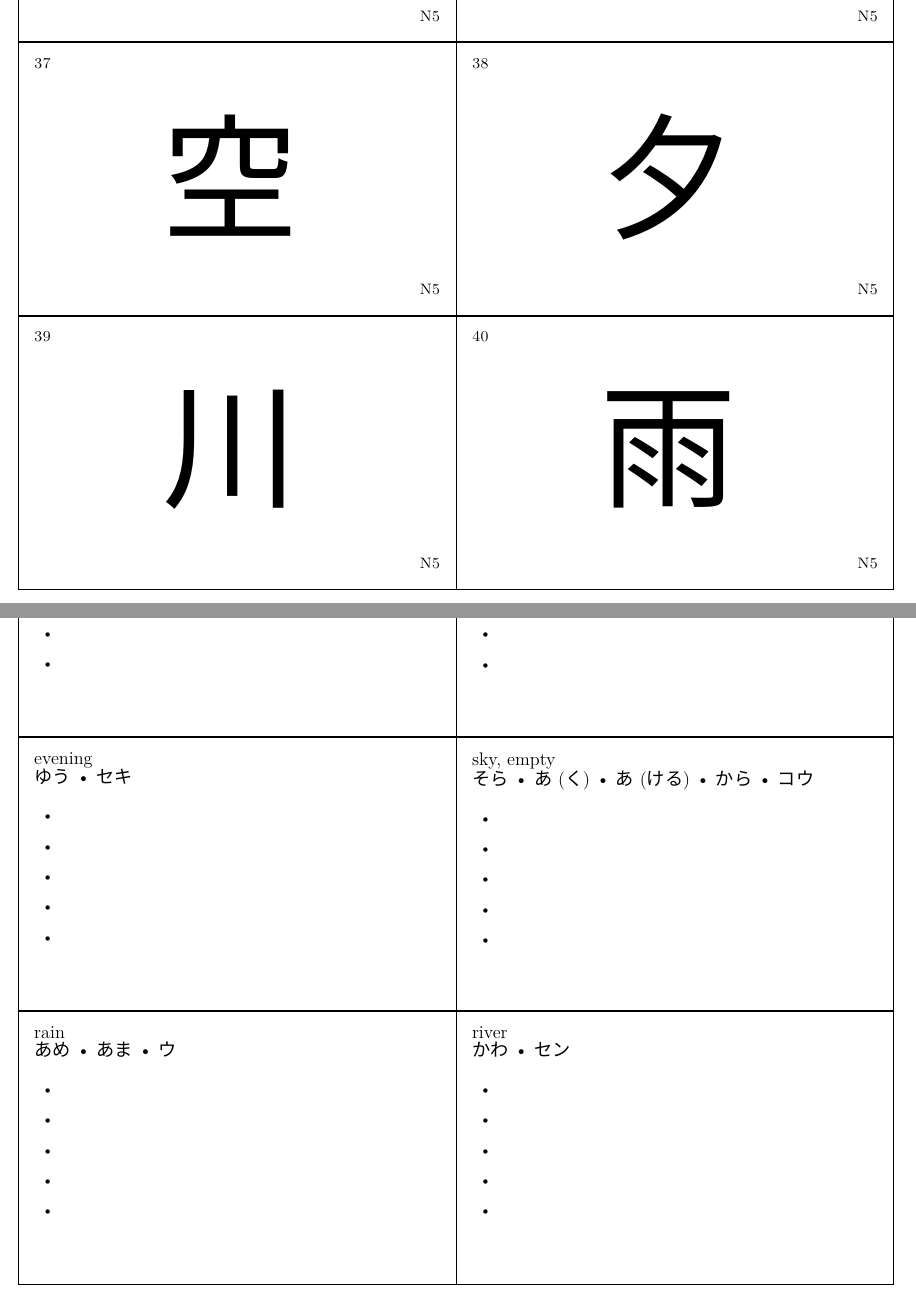
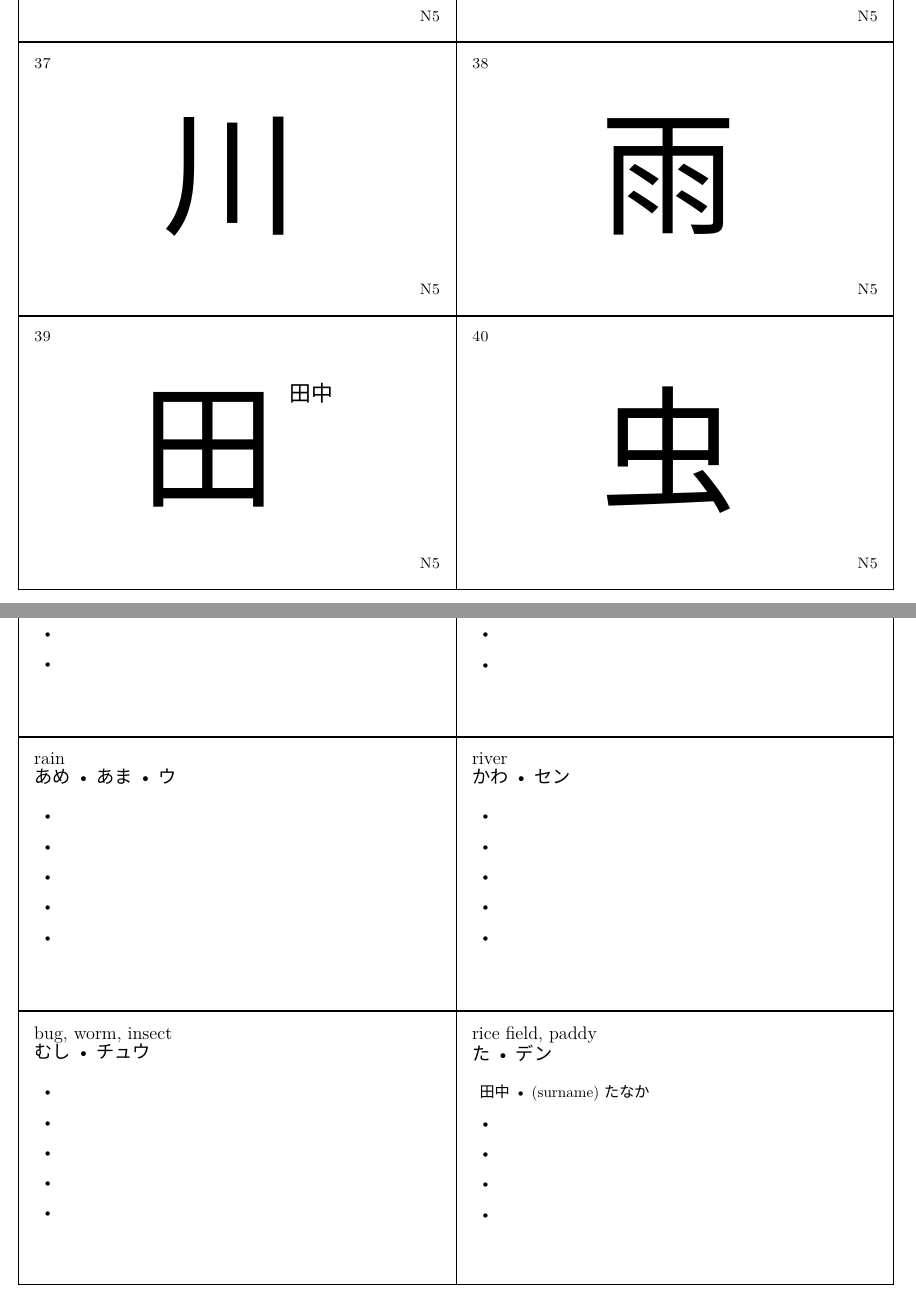
Before and after one commit to MGancarzJr/open-kanji-flashcards, a LaTeX document (n5_033_040.tex): two parts of pages 1 and 2 of 2, joined at a grey line, cut so that both start at the same text. Compiled offline with XeLaTeX; a missing font is replaced by an installed copy or a similar font.

Commit message:
Fixed entries.

```diff
--- a/n5_033_040.tex
+++ b/n5_033_040.tex
@@ -51,9 +51,9 @@
 % End of card 4
 
 % Start of card 5
-\shortcard{空}
-		{sky, empty}
-		{そら • あ(く) • あ(ける) • から • コウ}
+\shortcard{川}
+		{river}
+		{かわ • セン}
 		{}{}
 		{}{}
 		{}{}
@@ -62,9 +62,9 @@
 % End of card 5
 
 % Start of card 6
-\shortcard{夕}
-		{evening}
-		{ゆう • セキ}
+\shortcard{雨}
+		{rain}
+		{あめ • あま • ウ}
 		{}{}
 		{}{}
 		{}{}
@@ -73,10 +73,10 @@
 % End of card 6
 
 % Start of card 7
-\shortcard{川}
-		{river}
-		{かわ • セン}
-		{}{}
+\shortcard{田}
+		{rice field, paddy}
+		{た • デン}
+		{田中}{(surname) たなか}
 		{}{}
 		{}{}
 		{}{}
@@ -84,9 +84,9 @@
 % End of card 7
 
 % Start of card 8
-\shortcard{雨}
-		{rain}
-		{あめ • あま • ウ}
+\shortcard{虫}
+		{bug, worm, insect}
+		{むし • チュウ}
 		{}{}
 		{}{}
 		{}{}
```
